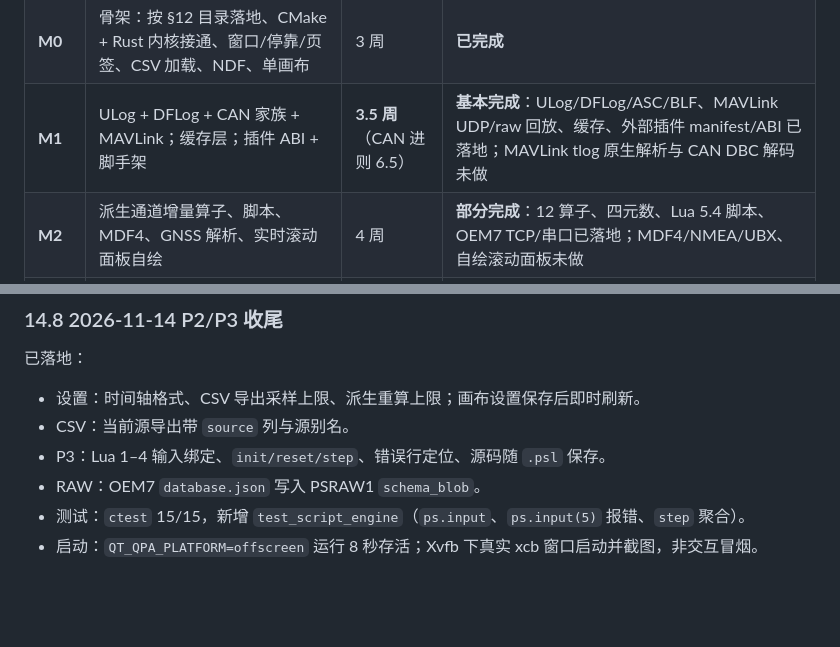
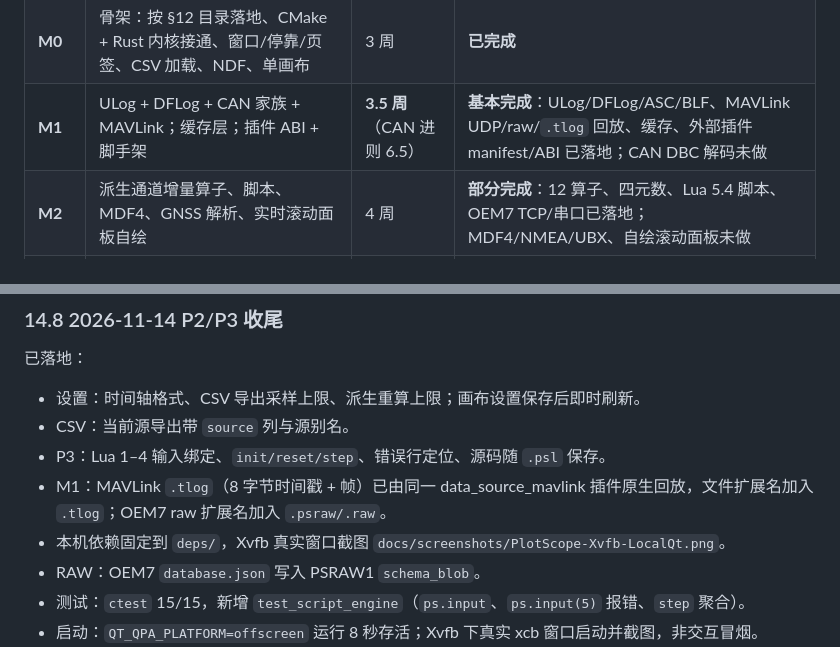
Before and after one commit to nextpilot/nextpilot-flight-review, a Markdown page: docs/PlotScope-架构设计与PJ4实施-定稿-v1.0.md, 2 parts joined by grey strips. Rendered like a GitHub page; blank space fills up the shorter version.

Commit message:
feat(source): MAVLink tlog 原生回放与 raw 扩展名
tlog 用例覆盖 8 字节时间戳+帧；MAVLink 增加 .tlog，OEM7 增加 .psraw/.raw 文件过滤。Xvfb 截图归档 docs/screenshots。

```diff
--- a/docs/PlotScope-架构设计与PJ4实施-定稿-v1.0.md
+++ b/docs/PlotScope-架构设计与PJ4实施-定稿-v1.0.md
@@ -648,7 +648,7 @@ docs/                      # 只放许可与第三方声明（原型与设计文
 |---|---|---|---|
 | **M0-0** | 选型 spike：JKQTPlotter vs Qwt，20 通道 × 8k 点 @60fps，单帧 ≤8 ms | **0.5 天** | **已完成**：自绘 7.2 ms；JKQ 13.1 ms |
 | **M0** | 骨架：按 §12 目录落地、CMake + Rust 内核接通、窗口/停靠/页签、CSV 加载、NDF、单画布 | 3 周 | **已完成** |
-| **M1** | ULog + DFLog + CAN 家族 + MAVLink；缓存层；插件 ABI + 脚手架 | **3.5 周**（CAN 进则 6.5） | **基本完成**：ULog/DFLog/ASC/BLF、MAVLink UDP/raw 回放、缓存、外部插件 manifest/ABI 已落地；MAVLink tlog 原生解析与 CAN DBC 解码未做 |
+| **M1** | ULog + DFLog + CAN 家族 + MAVLink；缓存层；插件 ABI + 脚手架 | **3.5 周**（CAN 进则 6.5） | **基本完成**：ULog/DFLog/ASC/BLF、MAVLink UDP/raw/`.tlog` 回放、缓存、外部插件 manifest/ABI 已落地；CAN DBC 解码未做 |
 | **M2** | 派生通道增量算子、脚本、MDF4、GNSS 解析、实时滚动面板自绘 | 4 周 | **部分完成**：12 算子、四元数、Lua 5.4 脚本、OEM7 TCP/串口已落地；MDF4/NMEA/UBX、自绘滚动面板未做 |
 | **M3** | MCAP/rosbag2、多画布/多轴、时间对齐、视频同步 | 4 周 | **部分完成**：MCAP 加载/录制、多画布、时间对齐已落地；rosbag2、多轴、视频同步未做 |
 | **M4** | 协议编辑器（Loader 的 options 子窗口：位域/CRC/联动）+ 模板编译 | 3 周 | **未开始** |
@@ -967,6 +967,8 @@ public:
 - 设置：时间轴格式、CSV 导出采样上限、派生重算上限；画布设置保存后即时刷新。
 - CSV：当前源导出带 `source` 列与源别名。
 - P3：Lua 1–4 输入绑定、`init/reset/step`、错误行定位、源码随 `.psl` 保存。
+- M1：MAVLink `.tlog`（8 字节时间戳 + 帧）已由同一 data_source_mavlink 插件原生回放，文件扩展名加入 `.tlog`；OEM7 raw 扩展名加入 `.psraw/.raw`。
+- 本机依赖固定到 `deps/`，Xvfb 真实窗口截图 `docs/screenshots/PlotScope-Xvfb-LocalQt.png`。
 - RAW：OEM7 `database.json` 写入 PSRAW1 `schema_blob`。
 - 测试：`ctest` 15/15，新增 `test_script_engine`（`ps.input`、`ps.input(5)` 报错、`step` 聚合）。
 - 启动：`QT_QPA_PLATFORM=offscreen` 运行 8 秒存活；Xvfb 下真实 xcb 窗口启动并截图，非交互冒烟。
```
Also changed, not shown: docs/screenshots/PlotScope-Xvfb-LocalQt.png (added), 3 other files.
